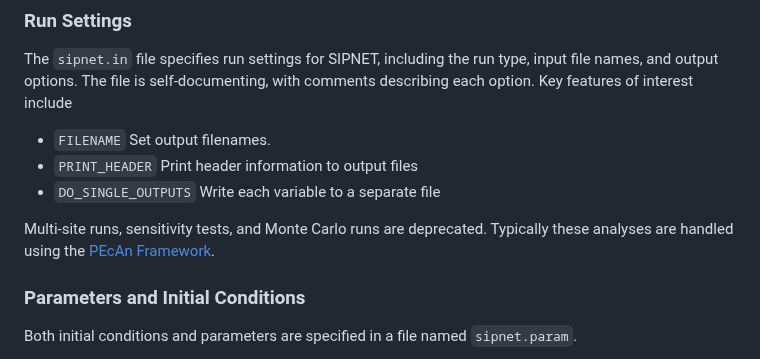
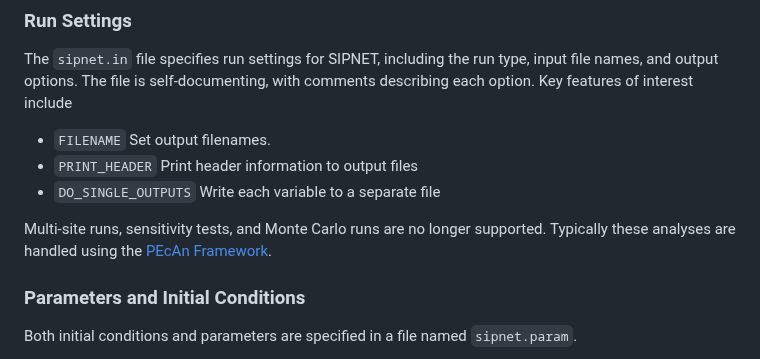
Before and after one commit to PecanProject/sipnet, a Markdown page: docs/parameters.md, the part around the change. Drawn GitHub-style.

Commit message:
deprecated—> no longer supported

```diff
--- a/docs/parameters.md
+++ b/docs/parameters.md
@@ -338,7 +338,7 @@ The `sipnet.in` file specifies run settings for SIPNET, including the run type,
 - `PRINT_HEADER` Print header information to output files
 - `DO_SINGLE_OUTPUTS` Write each variable to a separate file
 
-Multi-site runs, sensitivity tests, and Monte Carlo runs are deprecated. Typically these analyses are handled
+Multi-site runs, sensitivity tests, and Monte Carlo runs are no longer supported. Typically these analyses are handled
 using the [PEcAn Framework](https://pecanproject.org/).
 
 ### Parameters and Initial Conditions
```
